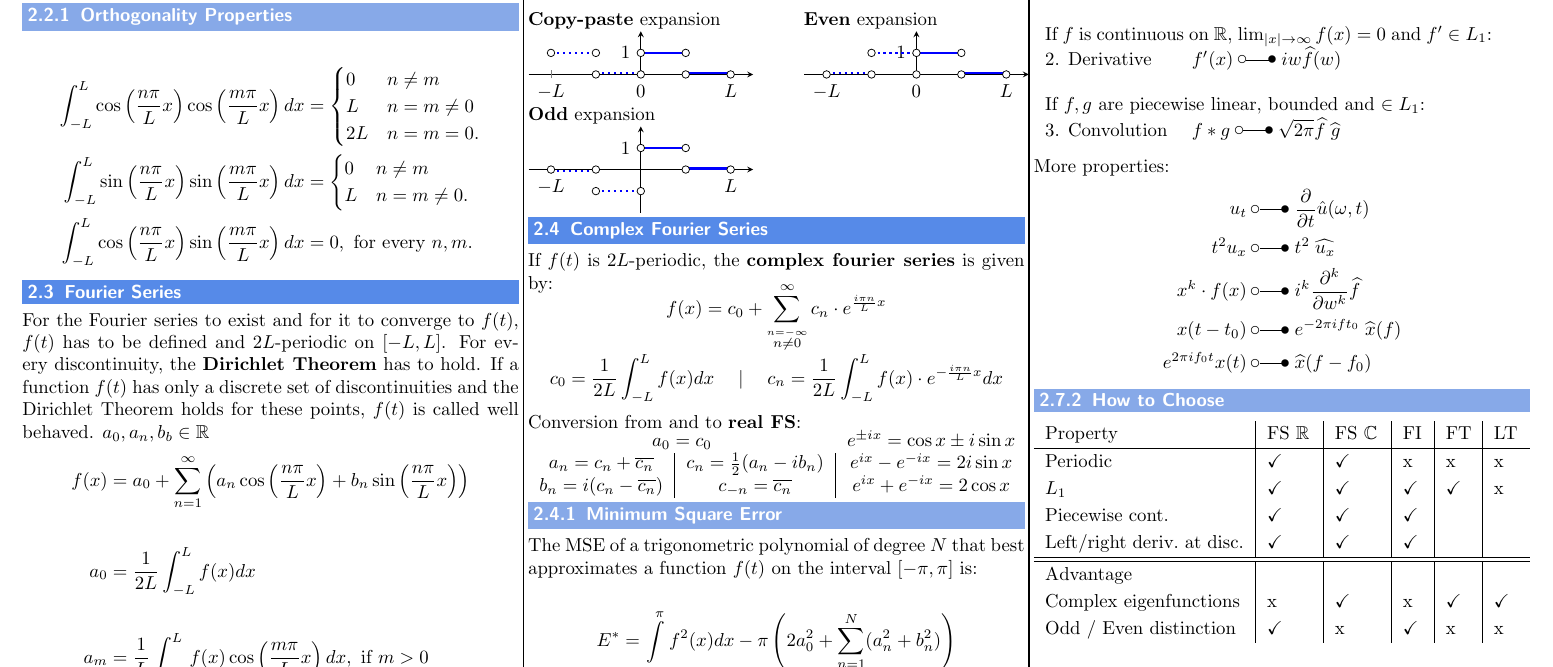
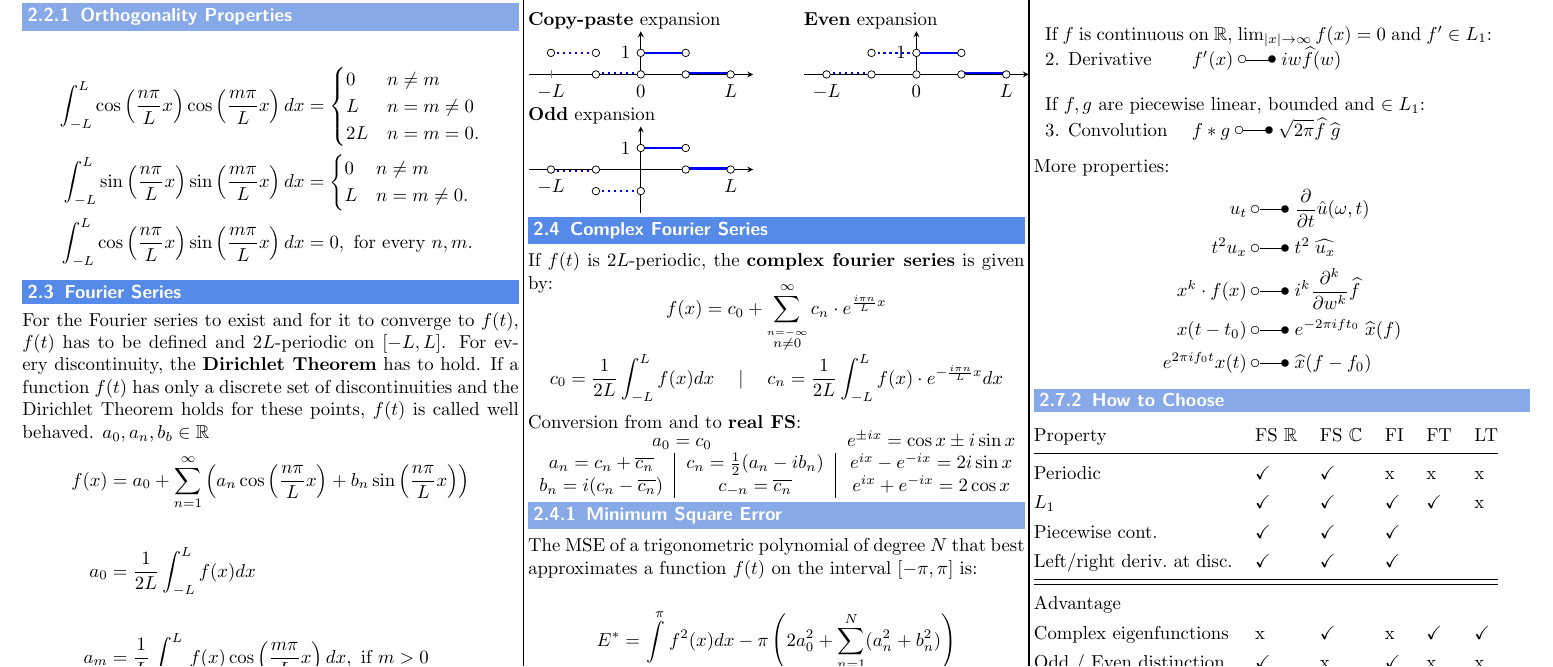
Before and after one commit to MeierTobias/eth-analysis-3, a LaTeX document (src/main.tex, which reads src/sections/FourierAnalysis.tex): part of page 3 of 10, cut so that both start at the same text. Compiled offline with pdfLaTeX.

Commit message:
table cleanup

```diff
--- a/src/sections/FourierAnalysis.tex
+++ b/src/sections/FourierAnalysis.tex
@@ -344,19 +344,20 @@ More properties:
 
 \subsubsection{How to Choose}
 
-\def\arraystretch{1.2}
-
-\begin{tabular}[h]{p{0.4\linewidth}|p{0.09\linewidth}|p{0.09\linewidth}|p{0.04\linewidth}|p{0.05\linewidth}|p{0.05\linewidth}} % chktex 44
+\renewcommand{\arraystretch}{1.3}
+\setlength\tabcolsep{6pt} % default value: 6pt
+\begin{tabularx}{\linewidth}{@{}p{0.4\linewidth}lllll@{}}
     Property                    & FS $\mathbb{R}$ & FS $\mathbb{C}$ & FI           & FT           & LT           \\
-    \hline % chktex -2
+    \cmidrule{1-6}
     Periodic                    & \checkmark{}    & \checkmark{}    & x            & x            & x            \\
     $L_1$                       & \checkmark{}    & \checkmark{}    & \checkmark{} & \checkmark{} & x            \\
     Piecewise cont.             & \checkmark{}    & \checkmark{}    & \checkmark{} &              &              \\
     Left/right deriv.\ at disc. & \checkmark{}    & \checkmark{}    & \checkmark{} &              &              \\
-    \hline % chktex -2
-    \hline % chktex -2
+    \cmidrule{1-6}
+    \morecmidrules\cmidrule{1-6}
     Advantage                   &                 &                 &              &              &              \\
     Complex eigenfunctions      & x               & \checkmark{}    & x            & \checkmark{} & \checkmark{} \\
     Odd / Even distinction      & \checkmark{}    & x               & \checkmark{} & x            & x
-\end{tabular}
-\def\arraystretch{1}
+\end{tabularx}
+\renewcommand{\arraystretch}{1}
+\setlength\tabcolsep{6pt} % default value: 6pt
```
